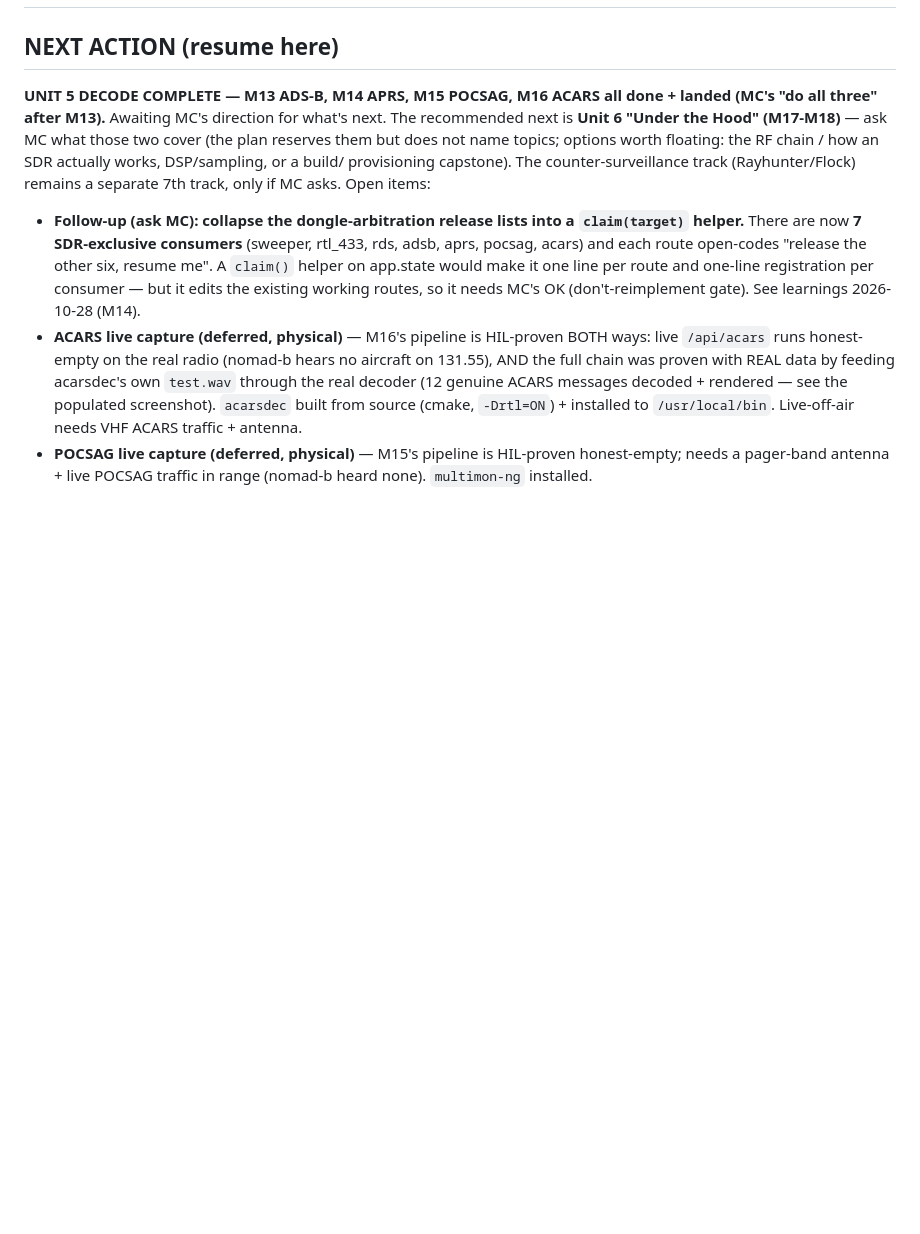
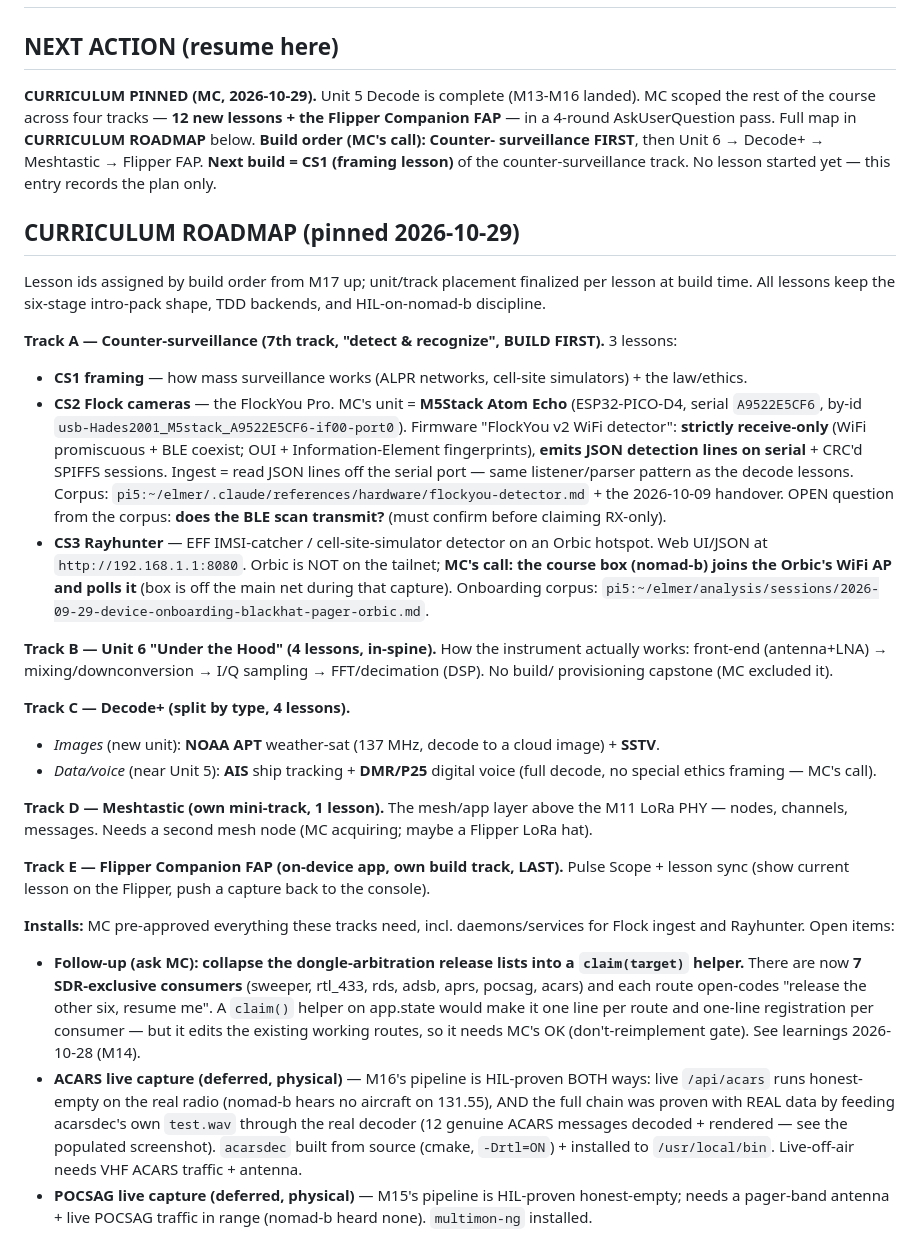
Before and after one commit to wittyreference/sigint-101, a Markdown page: STATUS.md, the part around the change. Rendered like a GitHub page; blank space fills up the shorter version.

Commit message:
Record pinned curriculum roadmap in STATUS
MC scoped the rest of the SIGINT-101 course across four tracks in a
four-round AskUserQuestion pass (2026-10-29): counter-surveillance (3
lessons, build first), Unit 6 Under the Hood (4), Decode+ (NOAA APT,
SSTV, AIS, DMR/P25), Meshtastic (1), and the Flipper Companion FAP.

Rewrites NEXT ACTION to point at CS1 and adds a CURRICULUM ROADMAP
section capturing each track, build order, and the device facts mined
from the Elmer corpus on pi5 (FlockYou Pro = M5Stack Atom Echo, JSON
over serial, receive-only; Rayhunter/Orbic web API, box joins its WiFi).

Verification: docs-only change; recorded from MC's own answers this
session. No lesson code touched.

Co-Authored-By: Claude Opus 4.8 <noreply@anthropic.com>
Claude-Session: https://claude.ai/code/session_01Hd45FjAHLSEZezR9d15Ndt

```diff
--- a/STATUS.md
+++ b/STATUS.md
@@ -1,12 +1,47 @@
 # SIGINT 101 — STATUS
 
 ## NEXT ACTION (resume here)
-**UNIT 5 DECODE COMPLETE — M13 ADS-B, M14 APRS, M15 POCSAG, M16 ACARS all done + landed (MC's "do
-all three" after M13).** Awaiting MC's direction for what's next. The recommended next is **Unit 6
-"Under the Hood" (M17-M18)** — ask MC what those two cover (the plan reserves them but does not name
-topics; options worth floating: the RF chain / how an SDR actually works, DSP/sampling, or a build/
-provisioning capstone). The counter-surveillance track (Rayhunter/Flock) remains a separate 7th
-track, only if MC asks.
+**CURRICULUM PINNED (MC, 2026-10-29).** Unit 5 Decode is complete (M13-M16 landed). MC scoped the
+rest of the course across four tracks — **12 new lessons + the Flipper Companion FAP** — in a 4-round
+AskUserQuestion pass. Full map in **CURRICULUM ROADMAP** below. **Build order (MC's call): Counter-
+surveillance FIRST**, then Unit 6 → Decode+ → Meshtastic → Flipper FAP. **Next build = CS1 (framing
+lesson)** of the counter-surveillance track. No lesson started yet — this entry records the plan only.
+
+## CURRICULUM ROADMAP (pinned 2026-10-29)
+Lesson ids assigned by build order from M17 up; unit/track placement finalized per lesson at build
+time. All lessons keep the six-stage intro-pack shape, TDD backends, and HIL-on-nomad-b discipline.
+
+**Track A — Counter-surveillance (7th track, "detect & recognize", BUILD FIRST).** 3 lessons:
+- **CS1 framing** — how mass surveillance works (ALPR networks, cell-site simulators) + the law/ethics.
+- **CS2 Flock cameras** — the FlockYou Pro. MC's unit = **M5Stack Atom Echo** (ESP32-PICO-D4, serial
+  `A9522E5CF6`, by-id `usb-Hades2001_M5stack_A9522E5CF6-if00-port0`). Firmware "FlockYou v2 WiFi
+  detector": **strictly receive-only** (WiFi promiscuous + BLE coexist; OUI + Information-Element
+  fingerprints), **emits JSON detection lines on serial** + CRC'd SPIFFS sessions. Ingest = read JSON
+  lines off the serial port — same listener/parser pattern as the decode lessons. Corpus:
+  `pi5:~/elmer/.claude/references/hardware/flockyou-detector.md` + the 2026-10-09 handover. OPEN
+  question from the corpus: **does the BLE scan transmit?** (must confirm before claiming RX-only).
+- **CS3 Rayhunter** — EFF IMSI-catcher / cell-site-simulator detector on an Orbic hotspot. Web UI/JSON
+  at `http://192.168.1.1:8080`. Orbic is NOT on the tailnet; **MC's call: the course box (nomad-b)
+  joins the Orbic's WiFi AP and polls it** (box is off the main net during that capture). Onboarding
+  corpus: `pi5:~/elmer/analysis/sessions/2026-09-29-device-onboarding-blackhat-pager-orbic.md`.
+
+**Track B — Unit 6 "Under the Hood" (4 lessons, in-spine).** How the instrument actually works:
+front-end (antenna+LNA) → mixing/downconversion → I/Q sampling → FFT/decimation (DSP). No build/
+provisioning capstone (MC excluded it).
+
+**Track C — Decode+ (split by type, 4 lessons).**
+- *Images* (new unit): **NOAA APT** weather-sat (137 MHz, decode to a cloud image) + **SSTV**.
+- *Data/voice* (near Unit 5): **AIS** ship tracking + **DMR/P25** digital voice (full decode, no
+  special ethics framing — MC's call).
+
+**Track D — Meshtastic (own mini-track, 1 lesson).** The mesh/app layer above the M11 LoRa PHY —
+nodes, channels, messages. Needs a second mesh node (MC acquiring; maybe a Flipper LoRa hat).
+
+**Track E — Flipper Companion FAP (on-device app, own build track, LAST).** Pulse Scope + lesson sync
+(show current lesson on the Flipper, push a capture back to the console).
+
+**Installs:** MC pre-approved everything these tracks need, incl. daemons/services for Flock ingest
+and Rayhunter.
 Open items:
 - **Follow-up (ask MC): collapse the dongle-arbitration release lists into a `claim(target)` helper.**
   There are now **7 SDR-exclusive consumers** (sweeper, rtl_433, rds, adsb, aprs, pocsag, acars) and
```
